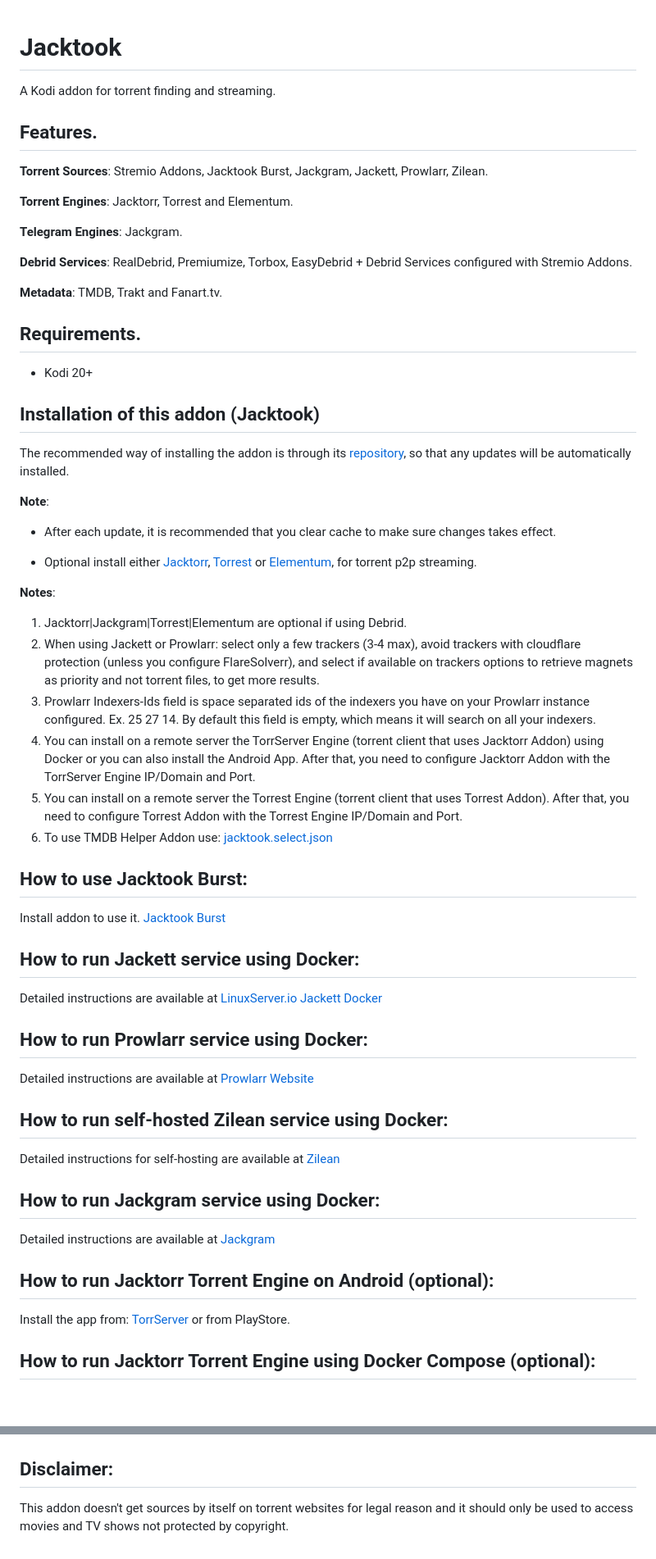
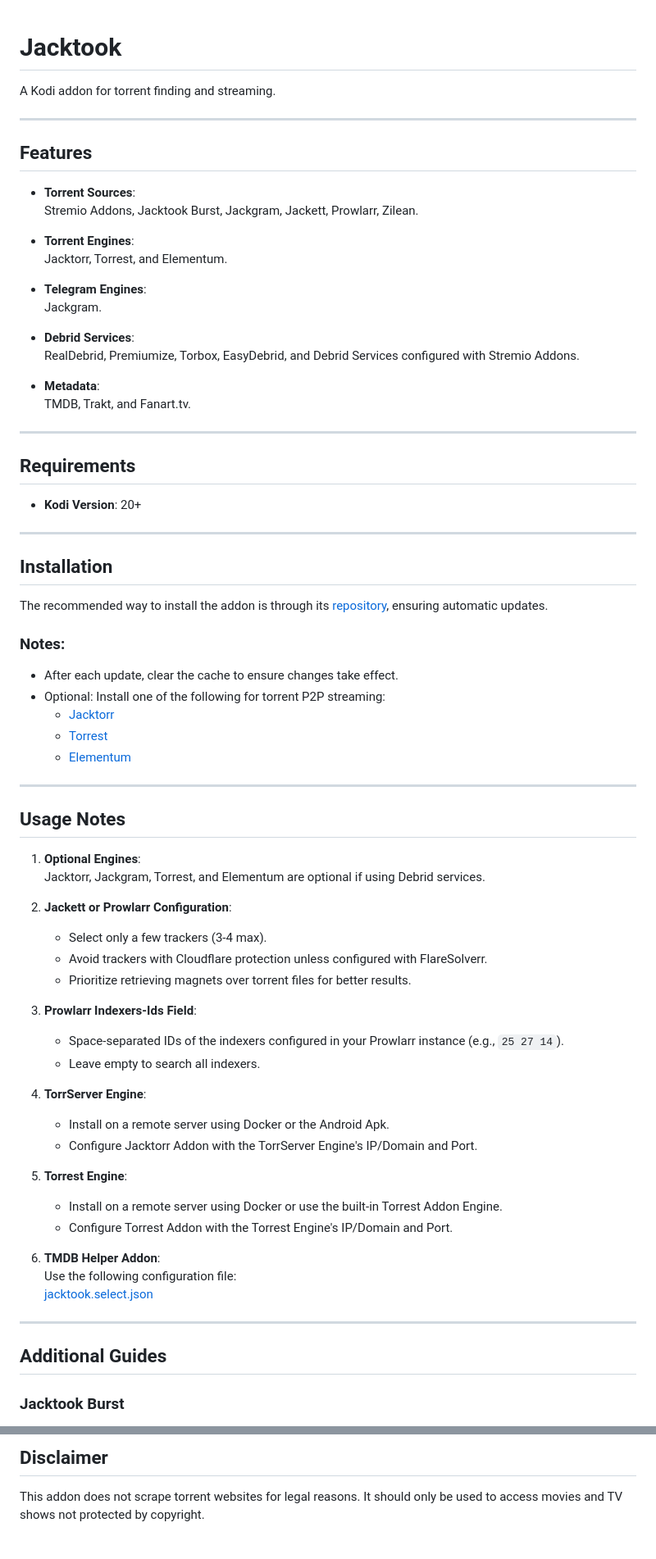
Before and after one commit to Sam-Max/plugin.video.jacktook, a Markdown page: README.md, 2 parts joined by grey strips. Shown: that part at 82% size. Drawn GitHub-style; blank space fills up the shorter version.

Commit message:
refactor: enhance README formatting and improve clarity of features and usage notes

```diff
--- a/README.md
+++ b/README.md
@@ -1,68 +1,81 @@
-
 # Jacktook
 
 A Kodi addon for torrent finding and streaming.
 
-## Features.
+---
 
-**Torrent Sources**: Stremio Addons, Jacktook Burst, Jackgram, Jackett, Prowlarr, Zilean.
+## Features
 
-**Torrent Engines**: Jacktorr, Torrest and Elementum.
+- **Torrent Sources**:
+  Stremio Addons, Jacktook Burst, Jackgram, Jackett, Prowlarr, Zilean.
 
-**Telegram Engines**: Jackgram.
+- **Torrent Engines**:
+  Jacktorr, Torrest, and Elementum.
 
-**Debrid Services**: RealDebrid, Premiumize, Torbox, EasyDebrid + Debrid Services configured with Stremio Addons.
+- **Telegram Engines**:
+  Jackgram.
 
-**Metadata**: TMDB, Trakt and Fanart.tv.
+- **Debrid Services**:
+  RealDebrid, Premiumize, Torbox, EasyDebrid, and Debrid Services configured with Stremio Addons.
 
-## Requirements.
+- **Metadata**:
+  TMDB, Trakt, and Fanart.tv.
 
-- Kodi 20+
+---
 
-## Installation of this addon (Jacktook)
+## Requirements
 
-The recommended way of installing the addon is through its [repository](https://github.com/Sam-Max/repository.jacktook), so that any updates will be automatically installed.
+- **Kodi Version**: 20+
 
-**Note**:
+---
 
-- After each update, it is recommended that you clear cache to make sure changes takes effect.
+## Installation
 
-- Optional install either [Jacktorr](https://github.com/Sam-Max/plugin.video.jacktorr), [Torrest](https://github.com/i96751414/plugin.video.torrest) or [Elementum](https://elementumorg.github.io/), for torrent p2p streaming.
+The recommended way to install the addon is through its [repository](https://github.com/Sam-Max/repository.jacktook), ensuring automatic updates.
 
+### Notes:
 
-**Notes**:
-1. Jacktorr|Jackgram|Torrest|Elementum are optional if using Debrid.
-2. When using Jackett or Prowlarr: select only a few trackers (3-4 max), avoid trackers with cloudflare protection (unless you configure FlareSolverr), and select if available on trackers options to retrieve magnets as priority and not torrent files, to get more results.
-3. Prowlarr Indexers-Ids field is space separated ids of the indexers you have on your Prowlarr instance configured. Ex. 25 27 14. By default this field is empty, which means it will search on all your indexers.
-4. You can install on a remote server the TorrServer Engine (torrent client that uses Jacktorr Addon) using Docker or you can also install the Android App. After that, you need to configure Jacktorr Addon with the TorrServer Engine IP/Domain and Port.
-5. You can install on a remote server the Torrest Engine (torrent client that uses Torrest Addon). After that, you need to configure Torrest Addon with the Torrest Engine IP/Domain and Port.
-5. To use TMDB Helper Addon use: [jacktook.select.json](https://raw.githubusercontent.com/Sam-Max/plugin.video.jacktook/master/jacktook.select.json)
+- After each update, clear the cache to ensure changes take effect.
+- Optional: Install one of the following for torrent P2P streaming:
+  - [Jacktorr](https://github.com/Sam-Max/plugin.video.jacktorr)
+  - [Torrest](https://github.com/i96751414/plugin.video.torrest)
+  - [Elementum](https://elementumorg.github.io/)
 
+---
 
-## How to use Jacktook Burst:
+## Usage Notes
 
-Install addon to use it. [Jacktook Burst](https://github.com/Sam-Max/script.jacktook.burst)
+1. **Optional Engines**:
+   Jacktorr, Jackgram, Torrest, and Elementum are optional if using Debrid services.
 
-## How to run Jackett service using Docker:
+2. **Jackett or Prowlarr Configuration**:
 
-Detailed instructions are available at [LinuxServer.io Jackett Docker](https://hub.docker.com/r/linuxserver/jackett/)
+   - Select only a few trackers (3-4 max).
+   - Avoid trackers with Cloudflare protection unless configured with FlareSolverr.
+   - Prioritize retrieving magnets over torrent files for better results.
 
-## How to run Prowlarr service using Docker:
+3. **Prowlarr Indexers-Ids Field**:
 
-Detailed instructions are available at [Prowlarr Website](https://prowlarr.com/#downloads-v3-docker)
+   - Space-separated IDs of the indexers configured in your Prowlarr instance (e.g., `25 27 14`).
+   - Leave empty to search all indexers.
 
-## How to run self-hosted Zilean service using Docker:
+4. **TorrServer Engine**:
 
-Detailed instructions for self-hosting are available at [Zilean](https://github.com/iPromKnight/zilean)
+   - Install on a remote server using Docker or the Android Apk.
+   - Configure Jacktorr Addon with the TorrServer Engine's IP/Domain and Port.
 
+5. **Torrest Engine**:
 
-## How to run Jackgram service using Docker:
+   - Install on a remote server using Docker or use the built-in Torrest Addon Engine.
+   - Configure Torrest Addon with the Torrest Engine's IP/Domain and Port.
 
-Detailed instructions are available at [Jackgram](https://github.com/sam-max/Jackgram)
+6. **TMDB Helper Addon**:
+   Use the following configuration file:
+   [jacktook.select.json](https://raw.githubusercontent.com/Sam-Max/plugin.video.jacktook/master/jacktook.select.json)
 
-## How to run Jacktorr Torrent Engine on Android (optional):
+---
 
-Install the app from: [TorrServer](https://github.com/YouROK/TorrServer/releases) or from PlayStore.
+## Additional Guides
 
-## How to run Jacktorr Torrent Engine using Docker Compose (optional):
+### Jacktook Burst
 
@@ -121,5 +168,4 @@ CMD ["/usr/local/lib/torrest", "--log-level", "INFO"]
 
+## Disclaimer
 
-## Disclaimer:
-
-This addon doesn't get sources by itself on torrent websites for legal reason and it should only be used to access movies and TV shows not protected by copyright.
+This addon does not scrape torrent websites for legal reasons. It should only be used to access movies and TV shows not protected by copyright.
```
Also changed, not shown: other parts of README.md (+69 -35 lines).
